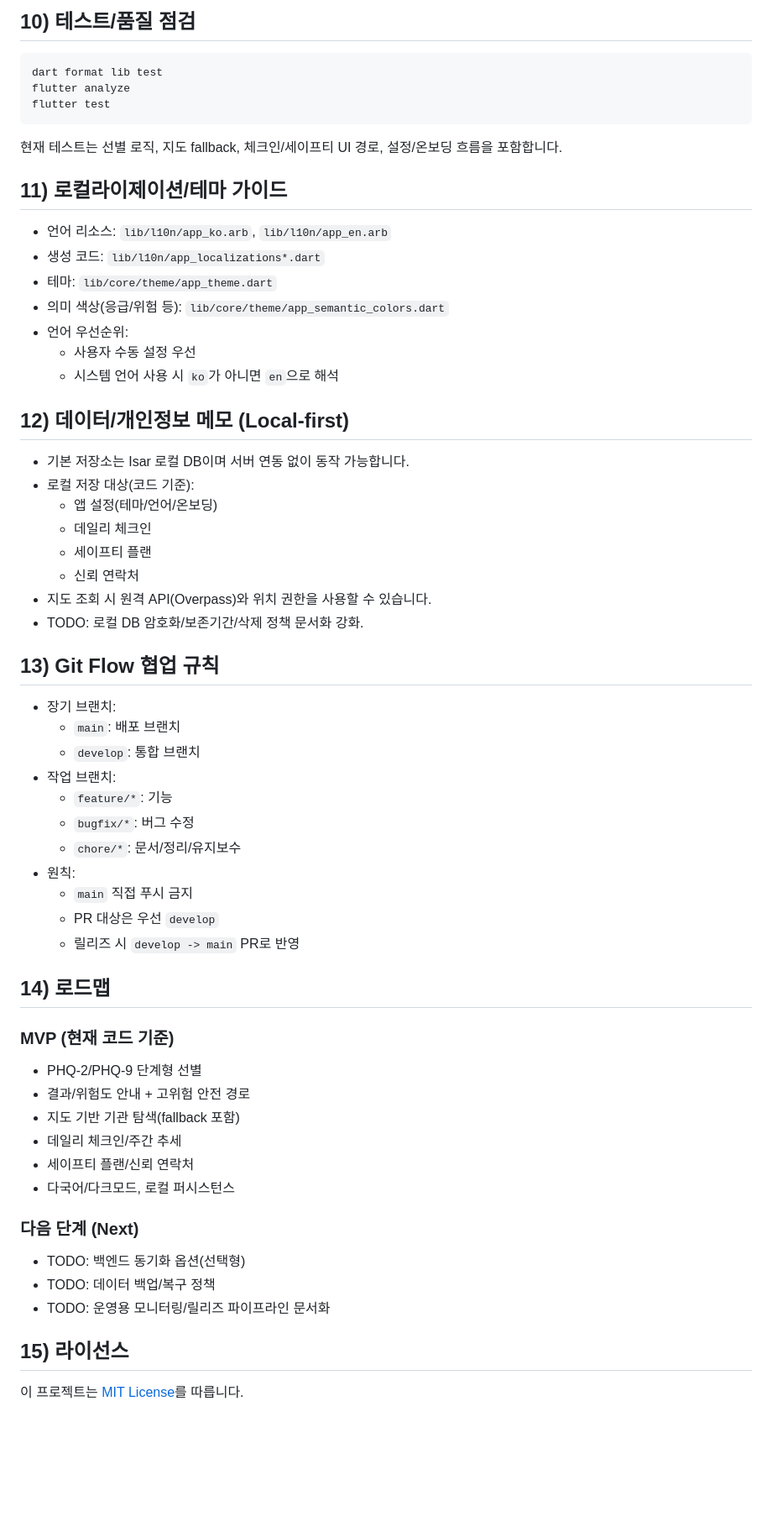
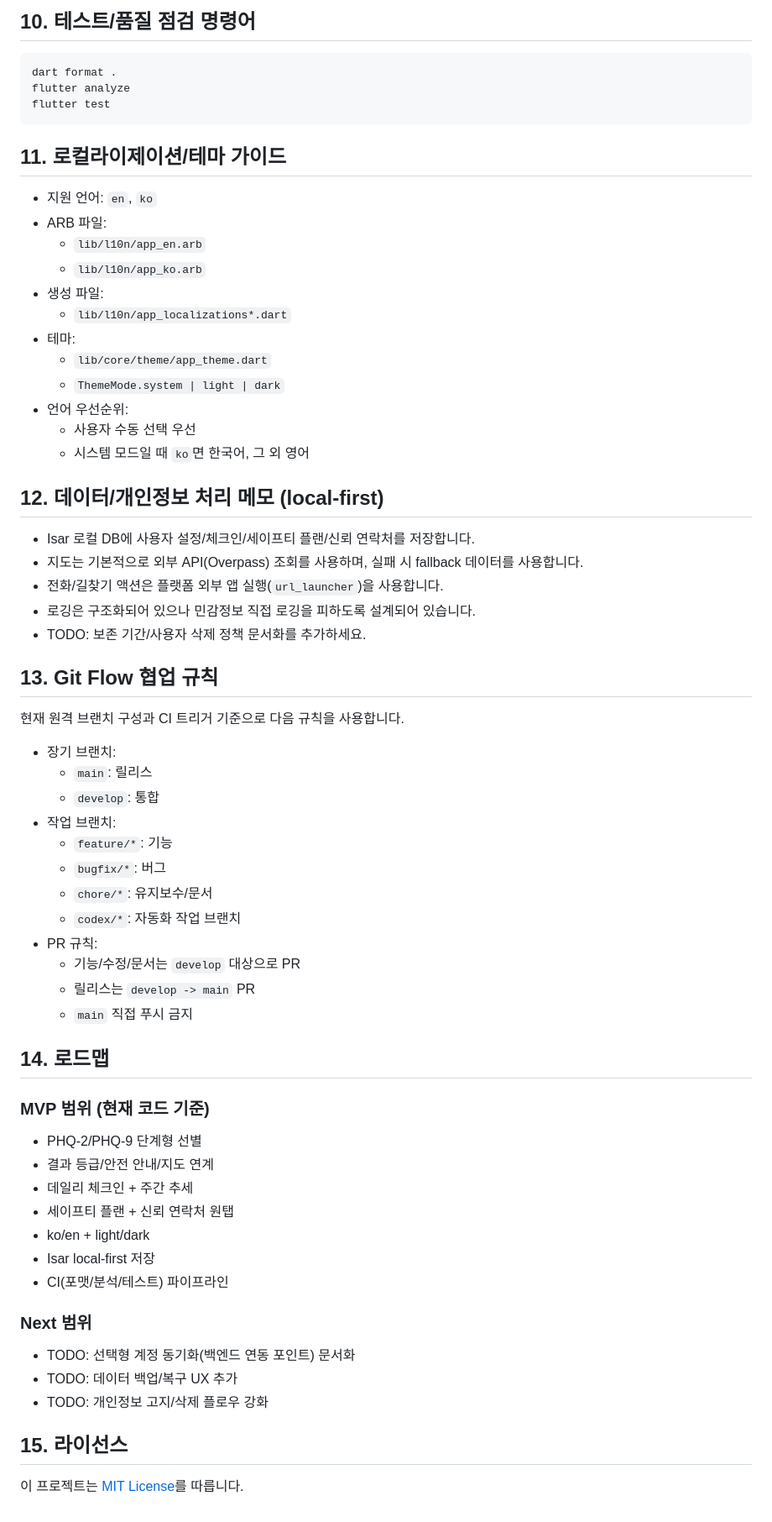
Before and after one commit to Forevernewvie/depressionCheck, a Markdown page: README.md, the part around one of its changes. Shown at 84% size. Drawn GitHub-style; blank space fills up the shorter version.

Commit message:
chore(readme): refresh Korean technical README with verified repo facts

````diff
--- a/README.md
+++ b/README.md
@@ -177,67 +205,71 @@ flutter run \
 ```
 
-## 10) 테스트/품질 점검
+## 10. 테스트/품질 점검 명령어
 
 ```bash
-dart format lib test
+dart format .
 flutter analyze
 flutter test
 ```
 
-현재 테스트는 선별 로직, 지도 fallback, 체크인/세이프티 UI 경로, 설정/온보딩 흐름을 포함합니다.
+## 11. 로컬라이제이션/테마 가이드
 
-## 11) 로컬라이제이션/테마 가이드
+- 지원 언어: `en`, `ko`
+- ARB 파일:
+  - `lib/l10n/app_en.arb`
+  - `lib/l10n/app_ko.arb`
+- 생성 파일:
+  - `lib/l10n/app_localizations*.dart`
+- 테마:
+  - `lib/core/theme/app_theme.dart`
+  - `ThemeMode.system | light | dark`
+- 언어 우선순위:
+  - 사용자 수동 선택 우선
+  - 시스템 모드일 때 `ko`면 한국어, 그 외 영어
 
-- 언어 리소스: `lib/l10n/app_ko.arb`, `lib/l10n/app_en.arb`
-- 생성 코드: `lib/l10n/app_localizations*.dart`
-- 테마: `lib/core/theme/app_theme.dart`
-- 의미 색상(응급/위험 등): `lib/core/theme/app_semantic_colors.dart`
-- 언어 우선순위:
-  - 사용자 수동 설정 우선
-  - 시스템 언어 사용 시 `ko`가 아니면 `en`으로 해석
+## 12. 데이터/개인정보 처리 메모 (local-first)
 
-## 12) 데이터/개인정보 메모 (Local-first)
+- Isar 로컬 DB에 사용자 설정/체크인/세이프티 플랜/신뢰 연락처를 저장합니다.
+- 지도는 기본적으로 외부 API(Overpass) 조회를 사용하며, 실패 시 fallback 데이터를 사용합니다.
+- 전화/길찾기 액션은 플랫폼 외부 앱 실행(`url_launcher`)을 사용합니다.
+- 로깅은 구조화되어 있으나 민감정보 직접 로깅을 피하도록 설계되어 있습니다.
+- TODO: 보존 기간/사용자 삭제 정책 문서화를 추가하세요.
 
-- 기본 저장소는 Isar 로컬 DB이며 서버 연동 없이 동작 가능합니다.
-- 로컬 저장 대상(코드 기준):
-  - 앱 설정(테마/언어/온보딩)
-  - 데일리 체크인
-  - 세이프티 플랜
-  - 신뢰 연락처
-- 지도 조회 시 원격 API(Overpass)와 위치 권한을 사용할 수 있습니다.
-- TODO: 로컬 DB 암호화/보존기간/삭제 정책 문서화 강화.
+## 13. Git Flow 협업 규칙
 
-## 13) Git Flow 협업 규칙
+현재 원격 브랜치 구성과 CI 트리거 기준으로 다음 규칙을 사용합니다.
 
 - 장기 브랜치:
-  - `main`: 배포 브랜치
-  - `develop`: 통합 브랜치
+  - `main`: 릴리스
+  - `develop`: 통합
 - 작업 브랜치:
   - `feature/*`: 기능
-  - `bugfix/*`: 버그 수정
-  - `chore/*`: 문서/정리/유지보수
-- 원칙:
+  - `bugfix/*`: 버그
+  - `chore/*`: 유지보수/문서
+  - `codex/*`: 자동화 작업 브랜치
+- PR 규칙:
+  - 기능/수정/문서는 `develop` 대상으로 PR
+  - 릴리스는 `develop -> main` PR
   - `main` 직접 푸시 금지
-  - PR 대상은 우선 `develop`
-  - 릴리즈 시 `develop -> main` PR로 반영
 
-## 14) 로드맵
+## 14. 로드맵
 
-### MVP (현재 코드 기준)
+### MVP 범위 (현재 코드 기준)
 
 - PHQ-2/PHQ-9 단계형 선별
-- 결과/위험도 안내 + 고위험 안전 경로
-- 지도 기반 기관 탐색(fallback 포함)
-- 데일리 체크인/주간 추세
-- 세이프티 플랜/신뢰 연락처
-- 다국어/다크모드, 로컬 퍼시스턴스
+- 결과 등급/안전 안내/지도 연계
+- 데일리 체크인 + 주간 추세
+- 세이프티 플랜 + 신뢰 연락처 원탭
+- ko/en + light/dark
+- Isar local-first 저장
+- CI(포맷/분석/테스트) 파이프라인
 
-### 다음 단계 (Next)
+### Next 범위
 
-- TODO: 백엔드 동기화 옵션(선택형)
-- TODO: 데이터 백업/복구 정책
-- TODO: 운영용 모니터링/릴리즈 파이프라인 문서화
+- TODO: 선택형 계정 동기화(백엔드 연동 포인트) 문서화
+- TODO: 데이터 백업/복구 UX 추가
+- TODO: 개인정보 고지/삭제 플로우 강화
 
-## 15) 라이선스
+## 15. 라이선스
 
 이 프로젝트는 [MIT License](./LICENSE)를 따릅니다.
````
Also changed, not shown: other parts of README.md (+112 -84 lines).
